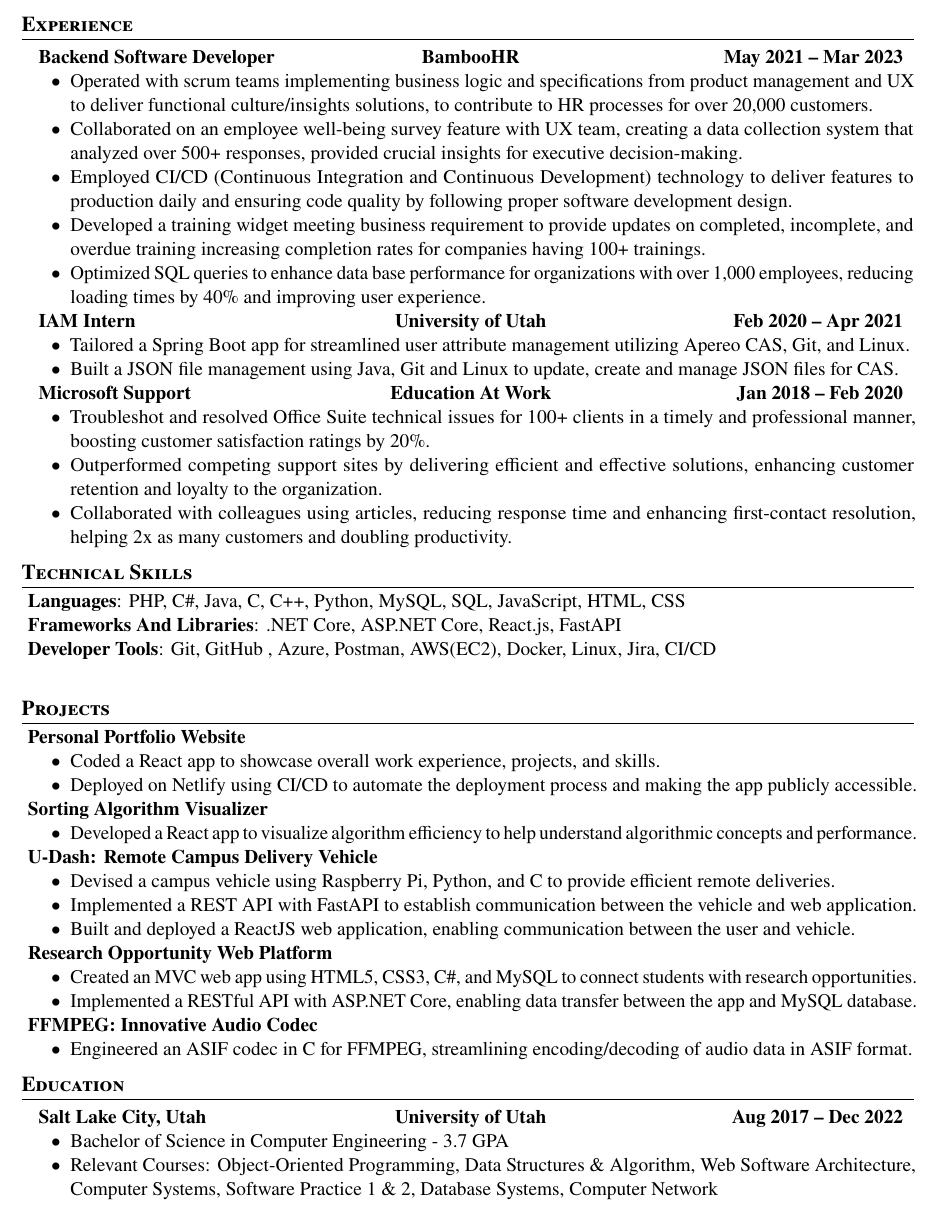
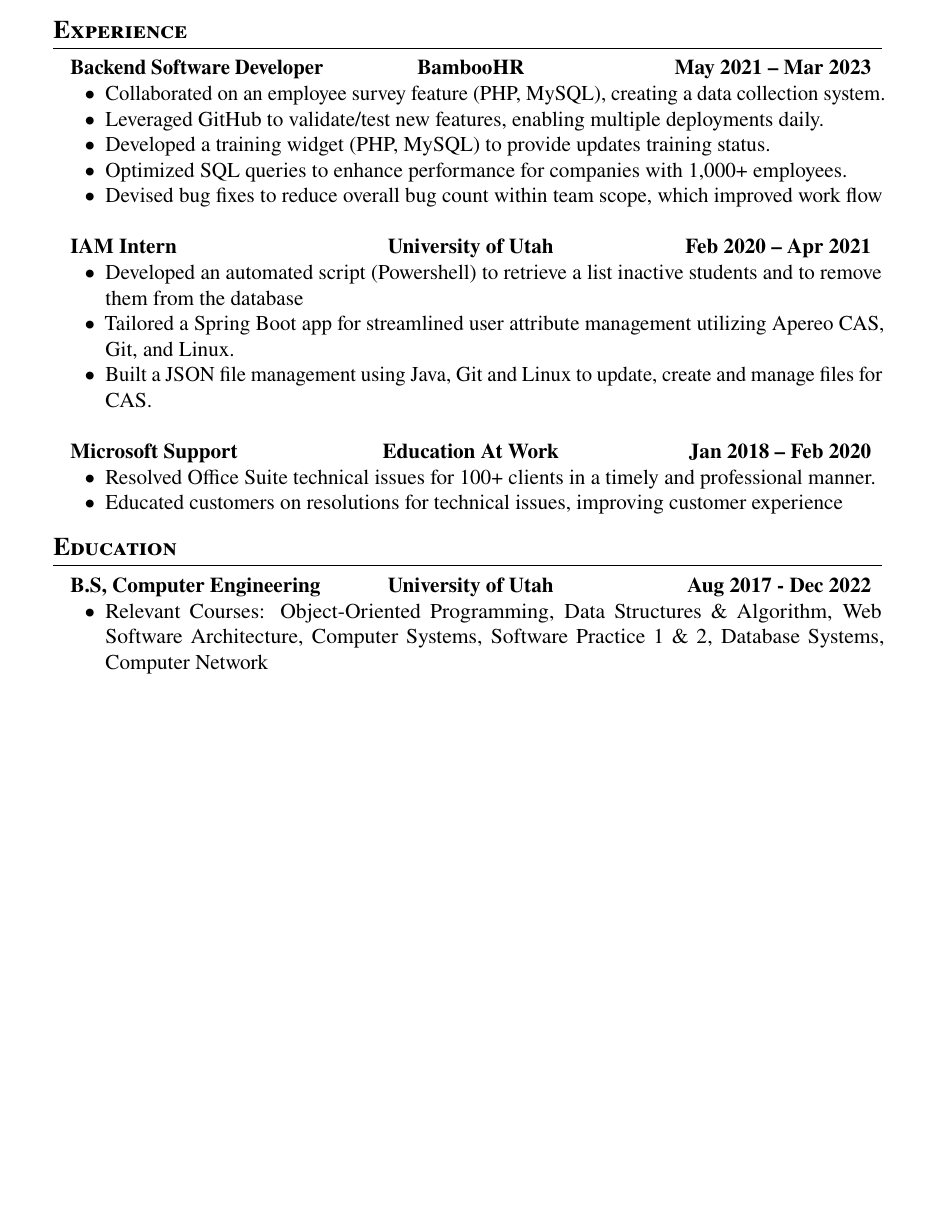
Before and after one commit to ZahidSafi/ZahidSafiResume, a LaTeX CV (Zahid_Safi_Resume.tex): part of the page, cut so that both start at the same text, the shorter picture padded with empty space. Compiled offline with pdfLaTeX.

Commit message:
updated resume

```diff
--- a/Zahid_Safi_Resume.tex
+++ b/Zahid_Safi_Resume.tex
@@ -7,7 +7,7 @@
 
 \ProcessOptions\relax
 
-\documentclass[letterpaper,11pt]{article}
+\documentclass[letterpaper,12pt]{article}
 
 
 \usepackage{latexsym}
@@ -21,7 +21,7 @@
 \usepackage[hidelinks]{hyperref}
 \usepackage{tabu}
 \usepackage[parfill]{parskip}
-\usepackage[left=0.75in,top=0.5in,right=0.75in,bottom=0.5in]{geometry}
+\usepackage[left=1in,top=1in,right=1in,bottom=1in]{geometry}
 
 % For spcaed small caps
 \usepackage{microtype}
@@ -72,19 +72,17 @@
 		            \textbf{Backend Software Developer} & \textbf{BambooHR} & \textbf{May 2021 -- Mar 2023} \\
 	            \end{tabu}
 	            \begin{itemize}[label=$\bullet$]
-		            \item{Operated with scrum teams implementing business logic and specifications from product management
-					and UX
-					to deliver functional culture/insights solutions, to contribute to HR processes for over 20,000 customers.}
-		            \item{Collaborated on an employee well-being survey feature with UX team, creating a data collection
-					system that analyzed over 500+ responses, provided crucial insights for executive decision-making.}
-		            \item {Employed CI/CD (Continuous Integration and Continuous Development) technology to deliver
-					features to production daily and ensuring code quality by following proper software development design.}
-		            \item{Developed a training widget meeting business requirement to provide updates on completed,
-					incomplete, and overdue training increasing completion rates for companies having 100+ trainings.}
-		            \item{Optimized SQL queries to enhance data base performance for organizations with over 1,000 employees,
-					reducing loading times by 40\% and improving user experience.}
+		            \item{Collaborated on an employee survey feature (PHP, MySQL), creating a data collection
+					system.}
+		            \item {Leveraged GitHub to validate/test new features, enabling multiple deployments daily.}
+		            \item{Developed a training widget (PHP, MySQL) to provide updates training status.}
+		            \item{Optimized SQL queries to enhance performance for companies with 1,000+ employees.}
+		            \item{Devised bug fixes to reduce overall bug count within team scope, which improved work flow}
+					% \item{Participated in the full lifecycle of software development, from planning and requirements gathering to coding, debugging, and integration, ensuring the delivery of high-quality, reliable solutions.}
+					\linebreak
 	            \end{itemize}
 	      }
+
 
 	\item{
 	            \begin{tabu} {X[l] X[c] X[r]}
@@ -92,10 +90,12 @@
 	            \end{tabu}
 
 	            \begin{itemize}[label=$\bullet$]
+					\item{Developed an automated script (Powershell) to retrieve a list inactive students and to remove them from the database}
 		            \item{Tailored a Spring Boot app for streamlined user attribute management utilizing Apereo CAS, Git, and
 					Linux.}
-		            \item{Built a JSON file management using Java, Git and Linux to update, create and manage JSON
+		            \item{Built a JSON file management using Java, Git and Linux to update, create and manage
 					files for CAS.}
+					\linebreak
 	            \end{itemize}
 	      }
 
@@ -104,76 +104,114 @@
 		            \textbf{Microsoft Support} & \textbf{Education At Work} & \textbf{Jan 2018 -- Feb 2020} \\
 	            \end{tabu}
 	            \begin{itemize} [label=$\bullet$]
-		            \item{Troubleshot and resolved Office Suite technical issues for 100+ clients in a timely and professional
-					manner,
-					boosting customer satisfaction ratings by 20\%.}
-		            \item{Outperformed competing support sites by delivering efficient and effective solutions, enhancing
-					customer retention and loyalty to the organization.}
-		            \item{Collaborated with colleagues using articles, reducing response time and enhancing first-contact
-					resolution, helping 2x as many customers and doubling productivity.}
+		            \item{Resolved Office Suite technical issues for 100+ clients in a timely and professional
+					manner.}
+		            % \item{Outperformed competing support sites by delivering efficient and effective solutions, enhancing
+					% customer retention and loyalty to the organization.}
+		            \item{Educated customers on resolutions for technical issues, improving customer experience}
 	            \end{itemize}
 	      }
+
+
 
 \end{itemize}
 
 %-----------TECHNICAL SKILLS-----------
 
-\section{\textbf{Technical Skills}}
-\begin{itemize}[leftmargin=0.05in, label={}]
-	{\item{
-		            \textbf{Languages}{: PHP, C\#, Java, C, C++, Python, MySQL, SQL, JavaScript, HTML, CSS} \\
-		            \textbf{Frameworks And Libraries}{: .NET Core, ASP.NET Core, React.js, FastAPI} \\
-		            \textbf{Developer Tools}{: Git, GitHub , Azure, Postman, AWS(EC2), Docker, Linux, Jira, CI/CD} \\
-		      }}
-\end{itemize}
+% \section{\textbf{Technical Skills}}
+% \begin{itemize}[leftmargin=0.05in, label={}]
+% 	{\item{
+% 		            \textbf{Languages}{: PHP, C\#, Java, C, C++, Python, MySQL, SQL, JavaScript, HTML, CSS} \\
+% 		            \textbf{Frameworks And Libraries}{: .NET Core, ASP.NET Core, React.js, FastAPI} \\
+% 		            \textbf{Developer Tools}{: Git, GitHub , Azure, Postman, AWS(EC2), Docker, Linux, Jira, CI/CD} \\
+% 		      }}
+% \end{itemize}
 
 
 %-----------PROJECTS-----------
 
-\section{\textbf{Projects}}
-\begin{itemize}[leftmargin=0.05in, label={}]
-	\item{
-	            \textbf{Personal Portfolio Website}
-	            \begin{itemize} [label=$\bullet$]
-		            \item{Coded a React app to showcase overall work experience, projects, and skills.}
-		            \item {Deployed on Netlify using CI/CD to automate the deployment process and making the app publicly
-					accessible.}
-	            \end{itemize}
-	      }
-	\item{
-	            \textbf{Sorting Algorithm Visualizer}
-	            \begin{itemize} [label=$\bullet$]
-		            \item{Developed a React app to visualize algorithm efficiency to help understand algorithmic concepts and performance.}
-	            \end{itemize}
-	      }
-	\item{
-	            \textbf{U-Dash: Remote Campus Delivery Vehicle}
-	            \begin{itemize} [label=$\bullet$]
-		            \item{Devised a campus vehicle using Raspberry Pi, Python, and C to provide efficient remote deliveries.}
-		            \item {Implemented a REST API with FastAPI to establish communication between the vehicle and web
-					application.}
-		            \item{Built and deployed a ReactJS web application, enabling communication between the user
-					and vehicle.}
+% \section{\textbf{Personal Projects}}
+% \begin{itemize}[leftmargin=0.05in, label={}]
+% 	\item{
+% 	            \textbf{Personal Portfolio Website}
+% 	            \begin{itemize} [label=$\bullet$]
+% 		            \item{Coded a React app to showcase overall work experience, projects, and skills.}
+% 		            \item {Deployed on Netlify using CI/CD to automate the deployment process and making the app publicly
+% 					accessible.}
+% 	            \end{itemize}
+% 	      }
+% 	\item{
+% 	            \textbf{Sorting Algorithm Visualizer}
+% 	            \begin{itemize} [label=$\bullet$]
+% 		            \item{Developed a React app to visualize algorithm efficiency to help understand algorithmic concepts and performance.}
+% 	            \end{itemize}
+% 	      }
+% 	\item{
+% 	            \textbf{U-Dash: Remote Campus Delivery Vehicle}
+% 	            \begin{itemize} [label=$\bullet$]
+% 		            \item{Devised a campus vehicle using Raspberry Pi, Python, and C to provide efficient remote deliveries.}
+% 		            \item {Implemented a REST API with FastAPI to establish communication between the vehicle and web
+% 					application.}
+% 		            \item{Built and deployed a ReactJS web application, enabling communication between the user
+% 					and vehicle.}
 
-	            \end{itemize}
-	      }
-	\item{
-	            \textbf{Research Opportunity Web Platform}
-	            \begin{itemize} [label=$\bullet$]
-		            \item{Created an MVC web app using HTML5, CSS3, C\#, and MySQL to connect students with research opportunities.}
-		            \item{Implemented a RESTful API
-					with ASP.NET Core, enabling data transfer between the app and MySQL database.}
-	            \end{itemize}
-	      }
-	\item{
-	            \textbf{FFMPEG: Innovative Audio Codec}
-	            \begin{itemize} [label=$\bullet$]
-		            \item{Engineered an ASIF codec in C for FFMPEG, streamlining encoding/decoding of audio data in ASIF
-					format.}
-	            \end{itemize}
-	      }
+% 	            \end{itemize}
+% 	      }
+% 	\item{
+% 	            \textbf{Research Opportunity Web Platform}
+% 	            \begin{itemize} [label=$\bullet$]
+% 		            \item{Created an MVC web app using HTML5, CSS3, C\#, and MySQL to connect students with research opportunities.}
+% 		            \item{Implemented a RESTful API
+% 					with ASP.NET Core, enabling data transfer between the app and MySQL database.}
+% 	            \end{itemize}
+% 	      }
+% 		  \item{
+% 	            \textbf{Learning Management System}
+% 	            \begin{itemize} [label=$\bullet$]
+% 		            \item{Created an ASP.NET Core web application to access/present data from an MySQL database on a web server.}
+% 		            \item{Structured the MySQL database to encompass students, classes, departments, and more}
+% 	            \end{itemize}
+% 	      }
+% 	\item{
+% 	            \textbf{FFMPEG: Innovative Audio Codec}
+% 	            \begin{itemize} [label=$\bullet$]
+% 		            \item{Engineered an ASIF codec in C for FFMPEG, streamlining encoding/decoding of audio data in ASIF
+% 					format.}
+% 	            \end{itemize}
+% 	      }
+% 		  \item{
+% 	            \textbf{Spreadsheet Application}
+% 	            \begin{itemize} [label=$\bullet$]
+% 		            \item{Developed a spreadsheet application in C\# that calculates formulas and inputs numbers and words
+% 					into each individual cell.}
+% 					\item{Designed the application to emphasize the use of correct data structures and software practices in
+% 					order to ensure the program would be fast and efficient as possible while being readable and
+% 					maintainable utilizing the MVC architecture}
+% 	            \end{itemize}
+% 	      }
+% 		  \item{
+% 	            \textbf{Tank Wars}
+% 	            \begin{itemize} [label=$\bullet$]
+% 		            \item{Developed a multiplayer top-down tank wars game in C\# that allows you to connect to a server and
+% 					play with other clients as well as submit game statistics to a database/web-server}
+% 					\item{Designed the client-side to receive game information from the server to draw the tank in the world
+% 					with respect to information given by the server as well as send user control inputs to the server}
+% 					\item{Designed the server-side to send the state of the game to multiple clients and to receive commands
+% 					from the clients to update the world as required.}
+% 					\item{Designed the database along with the server to keep track of game statistics with MySQL commands
+% 					and connections to store and then display the statistics to a web-server for the player to view on a
+% 					web browser via HTTP requests}
+% 	            \end{itemize}
+% 	      }
+% 		  \item{
+% 			\textbf{Created An IR \& Photo-diode Motion Sensorb}
+% 			\begin{itemize} [label=$\bullet$]
+% 				\item{Developed a motion sensor created with an IR LED and a Photo-diode pointing to each other, acting as
+% 				an invisible wire.}
+% 			\end{itemize}
+% 	  }
 
-\end{itemize}
+% \end{itemize}
 
 
 
@@ -183,11 +221,10 @@
 \begin{itemize}[leftmargin=0.05in, label={}]
 	\item{
 	            \begin{tabu} {X[l] X[c] X[r]}
-		            \textbf{Salt Lake City, Utah} & \textbf{University of Utah} & \textbf{Aug 2017 -- Dec 2022} \\
+		            \textbf{B.S, Computer Engineering} & \textbf{University of Utah}  & \textbf{Aug 2017 - Dec 2022}
 	            \end{tabu}
 
 	            \begin{itemize} [label=$\bullet$]
-		            \item{Bachelor of Science in Computer Engineering - 3.7 GPA}
 		            \item{Relevant Courses{: Object-Oriented Programming, Data Structures \& Algorithm, Web Software Architecture, Computer Systems, Software Practice 1 \& 2, Database Systems, Computer Network} }
 	            \end{itemize}
 	      }
```
Also changed, not shown: Zahid_Safi_Resume.pdf, 4 other files.
